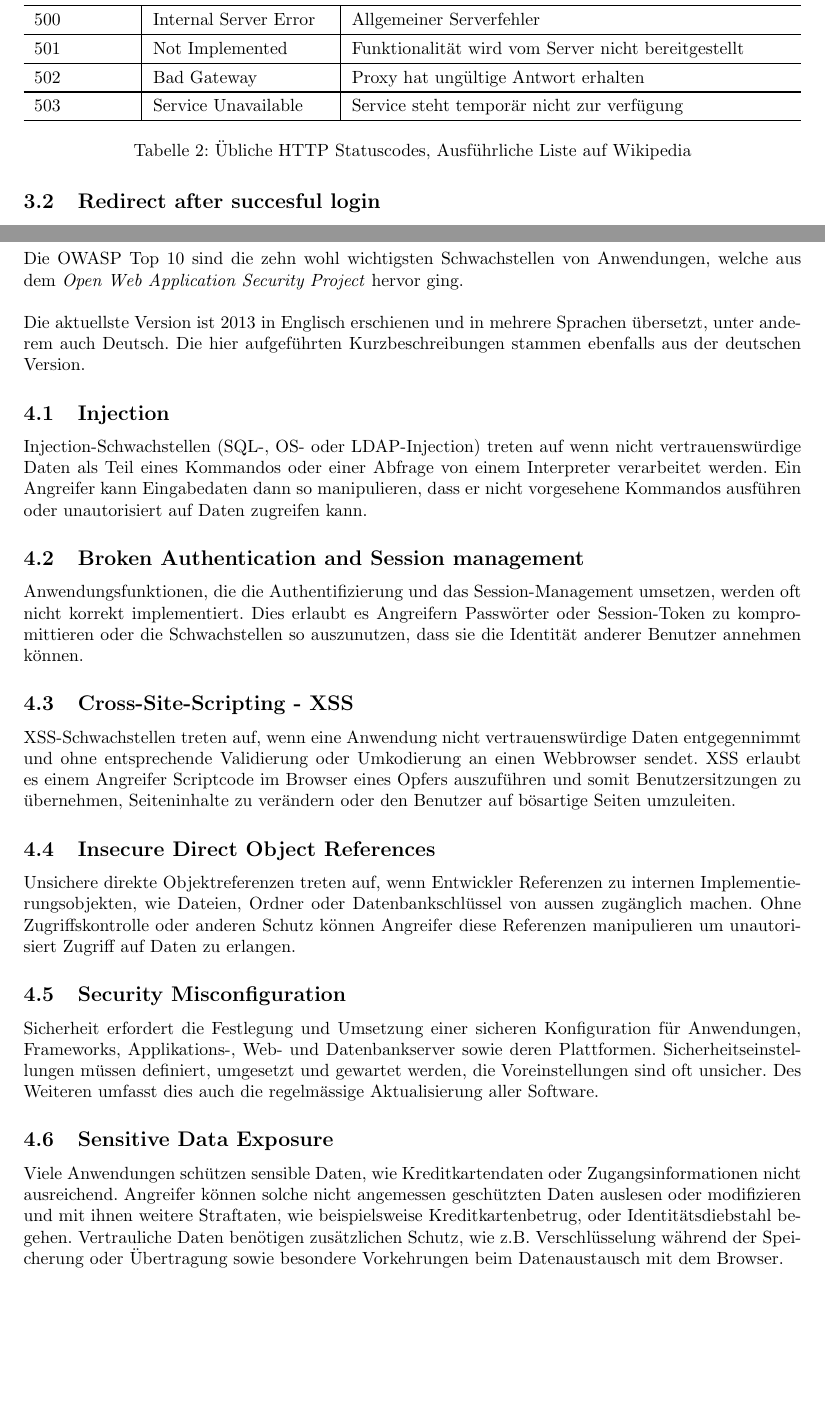
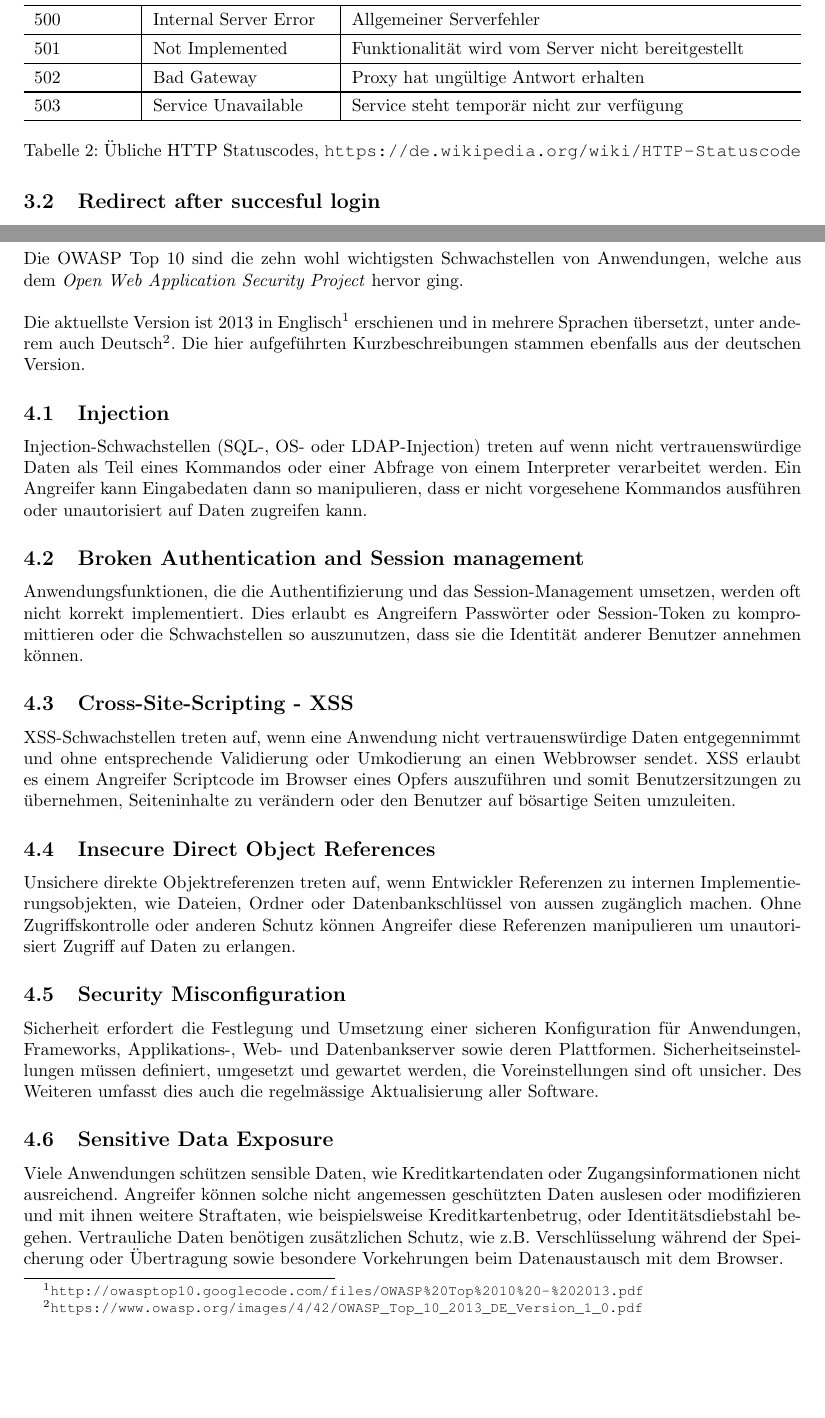
Before and after one commit to rehrbar/infsi3, a LaTeX document (doc/ZF_Infsi3_FS16.tex, which reads doc/_applicationsecuritybasics.tex, doc/_owasptopten.tex): two parts of pages 14 and 19 of 32, joined at a grey line, cut so that both start at the same text, the shorter picture padded with empty space. Compiled offline with pdfLaTeX.

Commit message:
URLs sind jetzt in Fussnoten untergebracht.

```diff
--- a/doc/ZF_Infsi3_FS16.tex
+++ b/doc/ZF_Infsi3_FS16.tex
@@ -34,6 +34,7 @@
 % Pakete für die Code-Formatierung von Programmcode
 \usepackage{todonotes}
 \usepackage{listings}
+\newcommand\fnurl[2]{\href{#1}{#2}\footnote{\url{#1}}}
 
 \renewcommand{\ttdefault}{pcr}
 \lstdefinelanguage{pseudo}{
--- a/doc/_applicationsecuritybasics.tex
+++ b/doc/_applicationsecuritybasics.tex
@@ -54,7 +54,7 @@ Zwischen HTTP GET und POST gibt es einen wesentlichen Unterschied. Da der Server
 		502 & Bad Gateway & Proxy hat ungültige Antwort erhalten \\ \hline
 		503 & Service Unavailable & Service steht temporär nicht zur verfügung \\ \hline
 	\end{tabularx}
-	\caption{Übliche HTTP Statuscodes,   \href{https://de.wikipedia.org/wiki/HTTP-Statuscode}{Ausführliche Liste auf Wikipedia}}
+	\caption{Übliche HTTP Statuscodes, \url{https://de.wikipedia.org/wiki/HTTP-Statuscode}}
 \end{table}
 
 \subsection{Redirect after succesful login}
--- a/doc/_owasptopten.tex
+++ b/doc/_owasptopten.tex
@@ -1,7 +1,7 @@
 \section{OWASP Top 10}
 Die OWASP Top 10 sind die zehn wohl wichtigsten Schwachstellen von Anwendungen, welche aus dem \textit{Open Web Application Security Project} hervor ging.\\
 
-Die aktuellste Version ist 2013 in \href{http://owasptop10.googlecode.com/files/OWASP\%20Top\%2010\%20-\%202013.pdf}{Englisch} erschienen und in mehrere Sprachen übersetzt, unter anderem auch \href{https://www.owasp.org/images/4/42/OWASP_Top_10_2013_DE_Version_1_0.pdf}{Deutsch}. Die hier aufgeführten Kurzbeschreibungen stammen ebenfalls aus der deutschen Version.
+Die aktuellste Version ist 2013 in \fnurl{http://owasptop10.googlecode.com/files/OWASP\%20Top\%2010\%20-\%202013.pdf}{Englisch} erschienen und in mehrere Sprachen übersetzt, unter anderem auch \fnurl{https://www.owasp.org/images/4/42/OWASP_Top_10_2013_DE_Version_1_0.pdf}{Deutsch}. Die hier aufgeführten Kurzbeschreibungen stammen ebenfalls aus der deutschen Version.
 
 \subsection{Injection}
 Injection-Schwachstellen (SQL-, OS- oder LDAP-Injection) treten auf wenn nicht vertrauenswürdige Daten als Teil eines Kommandos oder einer Abfrage von einem Interpreter verarbeitet werden. Ein Angreifer kann Eingabedaten dann so manipulieren, dass er nicht vorgesehene Kommandos ausführen oder unautorisiert auf Daten zugreifen kann.
```
Also changed, not shown: doc/_serversecurity.tex (+1 -1 lines).
